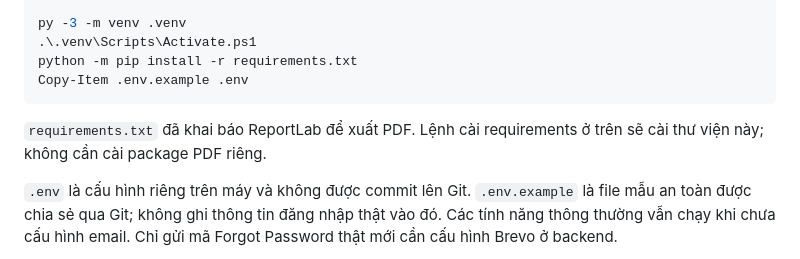
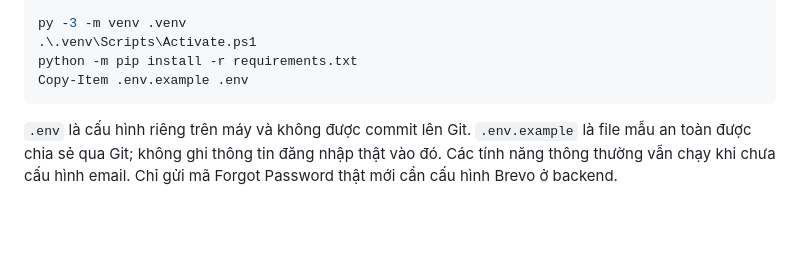
Before and after one commit to TTCS-T926-K20C6-N2/QuanLyKhachSan, a Markdown page: README.md, the part around the change. GitHub-like rendering; blank space fills up the shorter version.

Commit message:
docs: remove PDF dependency note
Co-authored-by: Copilot <223556219+Copilot@users.noreply.github.com>

````diff
--- a/README.md
+++ b/README.md
@@ -16,9 +16,6 @@ py -3 -m venv .venv
 python -m pip install -r requirements.txt
 Copy-Item .env.example .env
 ```
-
-`requirements.txt` đã khai báo ReportLab để xuất PDF. Lệnh cài requirements ở
-trên sẽ cài thư viện này; không cần cài package PDF riêng.
 
 `.env` là cấu hình riêng trên máy và không được commit lên Git.
 `.env.example` là file mẫu an toàn được chia sẻ qua Git; không ghi thông tin
````
